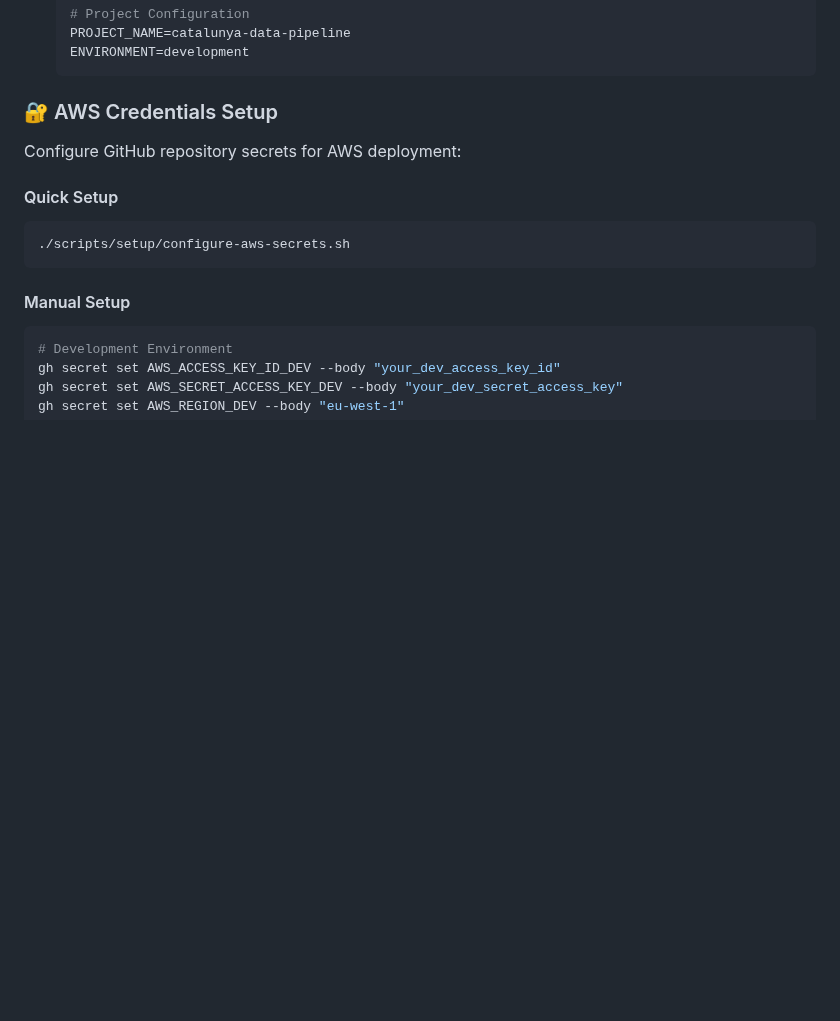
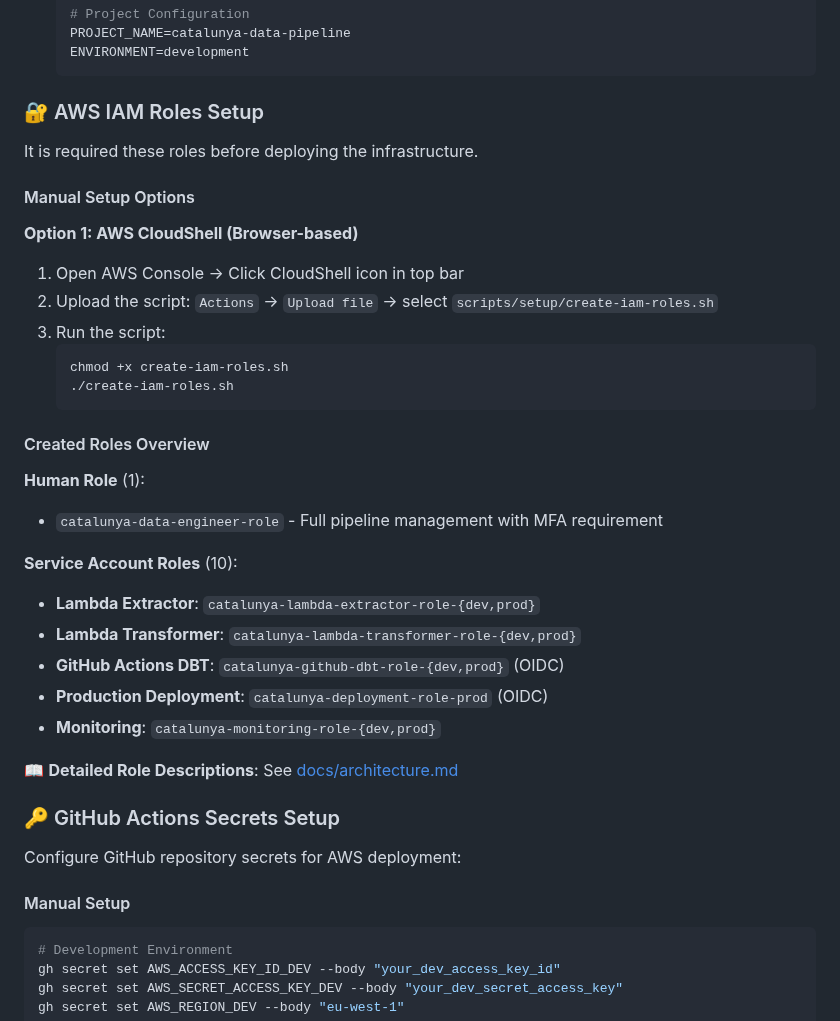
Before and after one commit to vmchura/CloudGentGran, a Markdown page: README.md, the part around the change. Rendered like a GitHub page; blank space fills up the shorter version.

Commit message:
[#2] improve architecture and roles

````diff
--- a/README.md
+++ b/README.md
@@ -73,14 +73,40 @@ pip install dbt-core dbt-athena-community
    ENVIRONMENT=development
    ```
 
-### 🔐 AWS Credentials Setup
+### 🔐 AWS IAM Roles Setup
+
+It is required these roles before deploying the infrastructure.
+
+
+#### Manual Setup Options
+
+**Option 1: AWS CloudShell (Browser-based)**
+1. Open AWS Console → Click CloudShell icon in top bar
+2. Upload the script: `Actions` → `Upload file` → select `scripts/setup/create-iam-roles.sh`
+3. Run the script:
+   ```bash
+   chmod +x create-iam-roles.sh
+   ./create-iam-roles.sh
+   ```
+
+
+#### Created Roles Overview
+
+**Human Role** (1):
+- `catalunya-data-engineer-role` - Full pipeline management with MFA requirement
+
+**Service Account Roles** (10):
+- **Lambda Extractor**: `catalunya-lambda-extractor-role-{dev,prod}`
+- **Lambda Transformer**: `catalunya-lambda-transformer-role-{dev,prod}`
+- **GitHub Actions DBT**: `catalunya-github-dbt-role-{dev,prod}` (OIDC)
+- **Production Deployment**: `catalunya-deployment-role-prod` (OIDC)
+- **Monitoring**: `catalunya-monitoring-role-{dev,prod}`
+
+📖 **Detailed Role Descriptions**: See [docs/architecture.md](docs/architecture.md#security-architecture)
+
+### 🔑 GitHub Actions Secrets Setup
 
 Configure GitHub repository secrets for AWS deployment:
-
-#### Quick Setup
-```bash
-./scripts/setup/configure-aws-secrets.sh
-```
 
 #### Manual Setup
 ```bash
````
